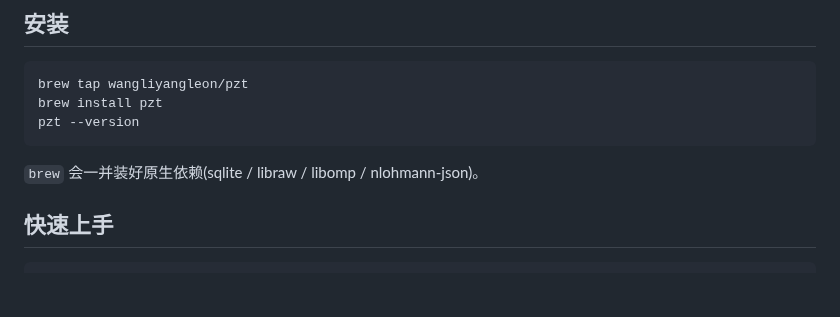
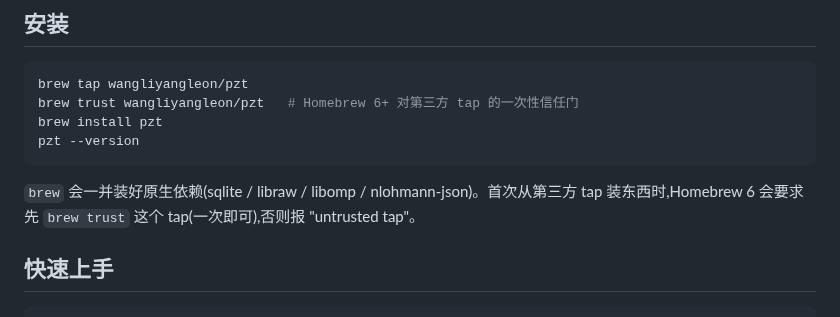
Before and after one commit to wangliyangleon/picztream, a Markdown page: README.md, the part around the change. Drawn GitHub-style; blank space fills up the shorter version.

Commit message:
Deploy: README 安装步骤补 brew trust(Homebrew 6 第三方 tap 信任门)

````diff
--- a/README.md
+++ b/README.md
@@ -21,11 +21,14 @@
 
 ```sh
 brew tap wangliyangleon/pzt
+brew trust wangliyangleon/pzt   # Homebrew 6+ 对第三方 tap 的一次性信任门
 brew install pzt
 pzt --version
 ```
 
-`brew` 会一并装好原生依赖(sqlite / libraw / libomp / nlohmann-json)。
+`brew` 会一并装好原生依赖(sqlite / libraw / libomp / nlohmann-json)。首次从第三方
+tap 装东西时,Homebrew 6 会要求先 `brew trust` 这个 tap(一次即可),否则报
+"untrusted tap"。
 
 ## 快速上手
 
````
